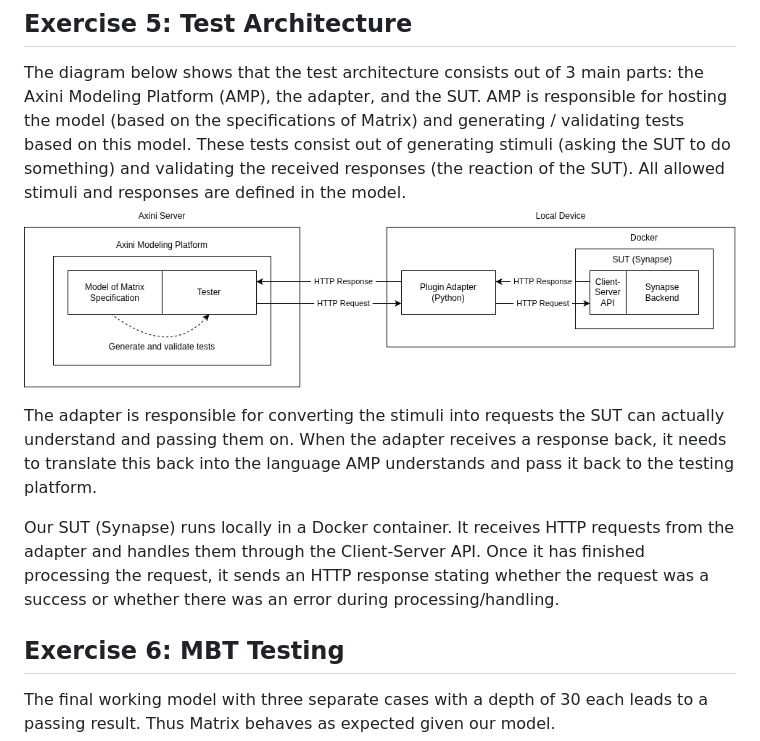
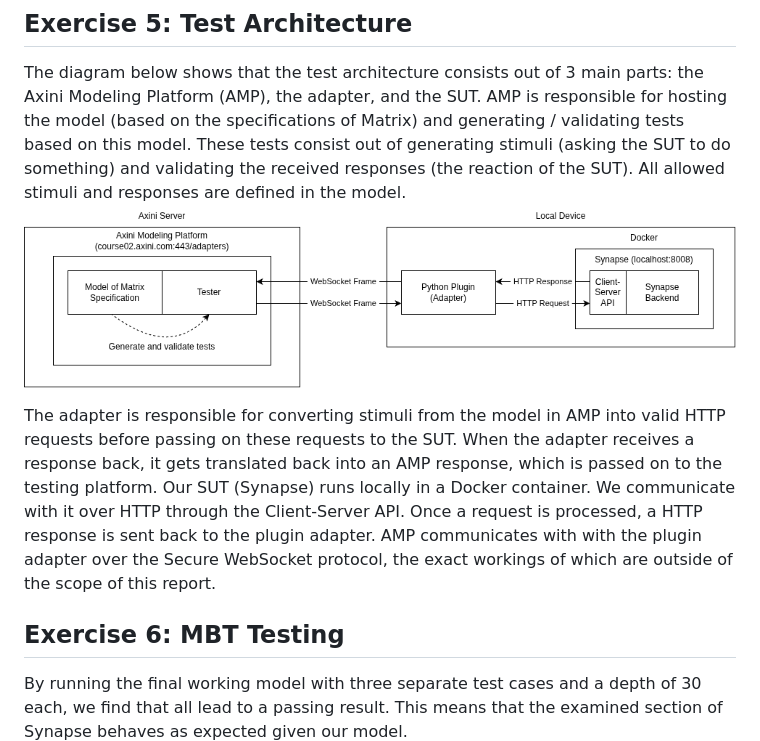
Before and after one commit to itsDirk/TestingTechniquesAxini, a Markdown page: assignment/assignment2.md, the part around the change. Rendered like a GitHub page; pictures changed too: assignment/images/test-setup.drawio.png.

Commit message:
Update exercise 5

```diff
--- a/assignment/assignment2.md
+++ b/assignment/assignment2.md
@@ -77,12 +77,10 @@ The `matrix_connection.py` acts as a small authenticated HTTP client for Synapse
 The diagram below shows that the test architecture consists out of 3 main parts: the Axini Modeling Platform (AMP), the adapter, and the SUT. AMP is responsible for hosting the model (based on the specifications of Matrix) and generating / validating tests based on this model. These tests consist out of generating stimuli (asking the SUT to do something) and validating the received responses (the reaction of the SUT). All allowed stimuli and responses are defined in the model.
 ![Test architecture of Matrix in AMP](images/test-setup.drawio.png)
 
-The adapter is responsible for converting the stimuli into requests the SUT can actually understand and passing them on. When the adapter receives a response back, it needs to translate this back into the language AMP understands and pass it back to the testing platform.
-
-Our SUT (Synapse) runs locally in a Docker container. It receives HTTP requests from the adapter and handles them through the Client-Server API. Once it has finished processing the request, it sends an HTTP response stating whether the request was a success or whether there was an error during processing/handling.
+The adapter is responsible for converting stimuli from the model in AMP into valid HTTP requests before passing on these requests to the SUT. When the adapter receives a response back, it gets translated back into an AMP response, which is passed on to the testing platform. Our SUT (Synapse) runs locally in a Docker container. We communicate with it over HTTP through the Client-Server API. Once a request is processed, a HTTP response is sent back to the plugin adapter. AMP communicates with with the plugin adapter over the Secure WebSocket protocol, the exact workings of which are outside of the scope of this report.
 
 ## Exercise 6: MBT Testing
-The final working model with three separate cases with a depth of 30 each leads to a passing result. Thus Matrix behaves as expected given our model.
+By running the final working model with three separate test cases and a depth of 30 each, we find that all lead to a passing result. This means that the examined section of Synapse behaves as expected given our model.
 ![Test results AMP](images/test-results.png)
 ![Visualization of test model in AMP](test-model.png)
 
```
